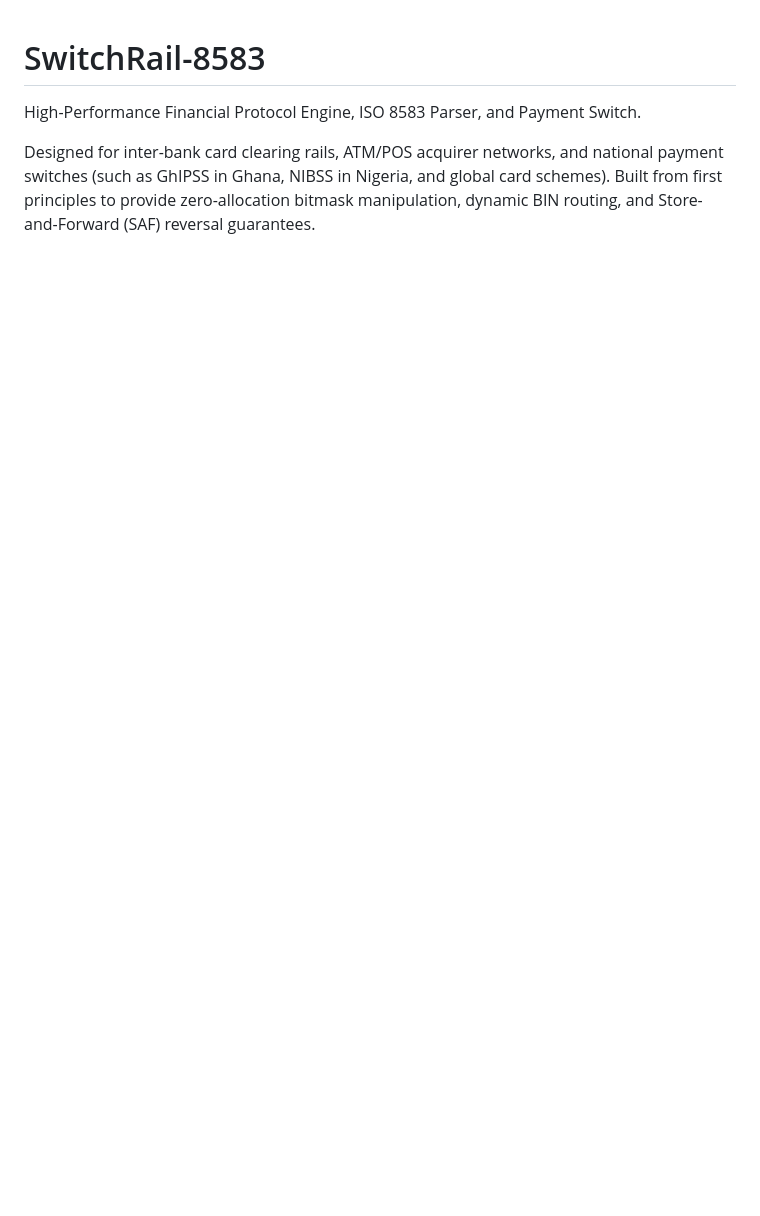
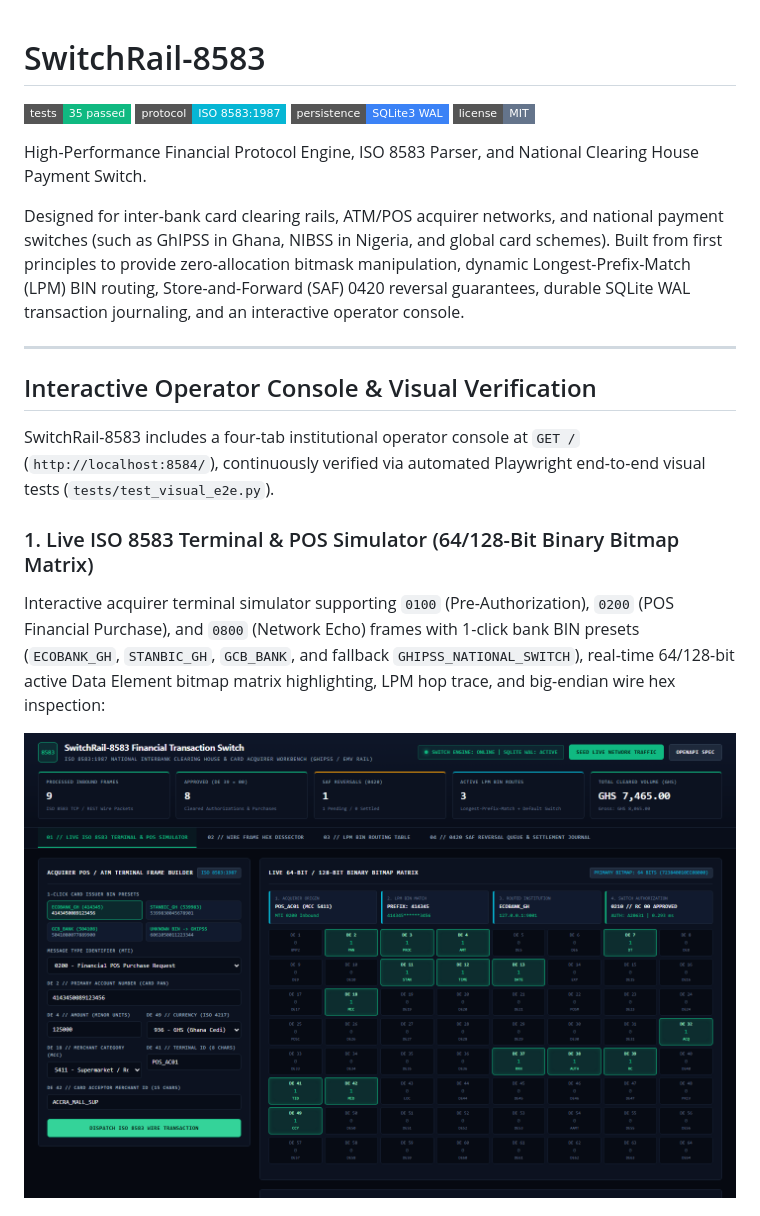
Before and after one commit to Huighlet/SwitchRail-8583, a Markdown page: README.md, the part around one of its changes. Drawn GitHub-style; pictures changed too: docs/screenshots/switchrail_01_pos_terminal_bitmap.png (added); badges without logos; blank space fills up the shorter version.

Commit message:
feat(console): interactive 4-tab ISO 8583 operator console with SQLite WAL persistence, hex dissector, LPM tester, SAF journal, Playwright visual E2E

```diff
--- a/README.md
+++ b/README.md
@@ -1,5 +1,22 @@
 # SwitchRail-8583
 
-High-Performance Financial Protocol Engine, ISO 8583 Parser, and Payment Switch.
+[![Tests](https://img.shields.io/badge/tests-35%20passed-10b981?style=flat-square)](tests/)
+[![ISO 8583](https://img.shields.io/badge/protocol-ISO%208583%3A1987-06b6d4?style=flat-square)](switchrail/)
+[![Storage](https://img.shields.io/badge/persistence-SQLite3%20WAL-3b82f6?style=flat-square)](switchrail/server.py)
+[![License: MIT](https://img.shields.io/badge/license-MIT-64748b?style=flat-square)](LICENSE)
 
-Designed for inter-bank card clearing rails, ATM/POS acquirer networks, and national payment switches (such as GhIPSS in Ghana, NIBSS in Nigeria, and global card schemes). Built from first principles to provide zero-allocation bitmask manipulation, dynamic BIN routing, and Store-and-Forward (SAF) reversal guarantees.
+High-Performance Financial Protocol Engine, ISO 8583 Parser, and National Clearing House Payment Switch.
+
+Designed for inter-bank card clearing rails, ATM/POS acquirer networks, and national payment switches (such as GhIPSS in Ghana, NIBSS in Nigeria, and global card schemes). Built from first principles to provide zero-allocation bitmask manipulation, dynamic Longest-Prefix-Match (LPM) BIN routing, Store-and-Forward (SAF) 0420 reversal guarantees, durable SQLite WAL transaction journaling, and an interactive operator console.
+
+---
+
+## Interactive Operator Console & Visual Verification
+
+SwitchRail-8583 includes a four-tab institutional operator console at `GET /` (`http://localhost:8584/`), continuously verified via automated Playwright end-to-end visual tests (`tests/test_visual_e2e.py`).
+
+### 1. Live ISO 8583 Terminal & POS Simulator (64/128-Bit Binary Bitmap Matrix)
+Interactive acquirer terminal simulator supporting `0100` (Pre-Authorization), `0200` (POS Financial Purchase), and `0800` (Network Echo) frames with 1-click bank BIN presets (`ECOBANK_GH`, `STANBIC_GH`, `GCB_BANK`, and fallback `GHIPSS_NATIONAL_SWITCH`), real-time 64/128-bit active Data Element bitmap matrix highlighting, LPM hop trace, and big-endian wire hex inspection:
+
+![Live ISO 8583 Terminal & POS Simulator](docs/screenshots/switchrail_01_pos_terminal_bitmap.png)
+
```
Also changed, not shown: other parts of README.md (+14 -0 lines), docs/screenshots/switchrail_02_hex_frame_dissector.png (added), docs/screenshots/switchrail_03_lpm_bin_routing.png (added), docs/screenshots/switchrail_04_saf_reversal_journal.png (added), 4 other files.
